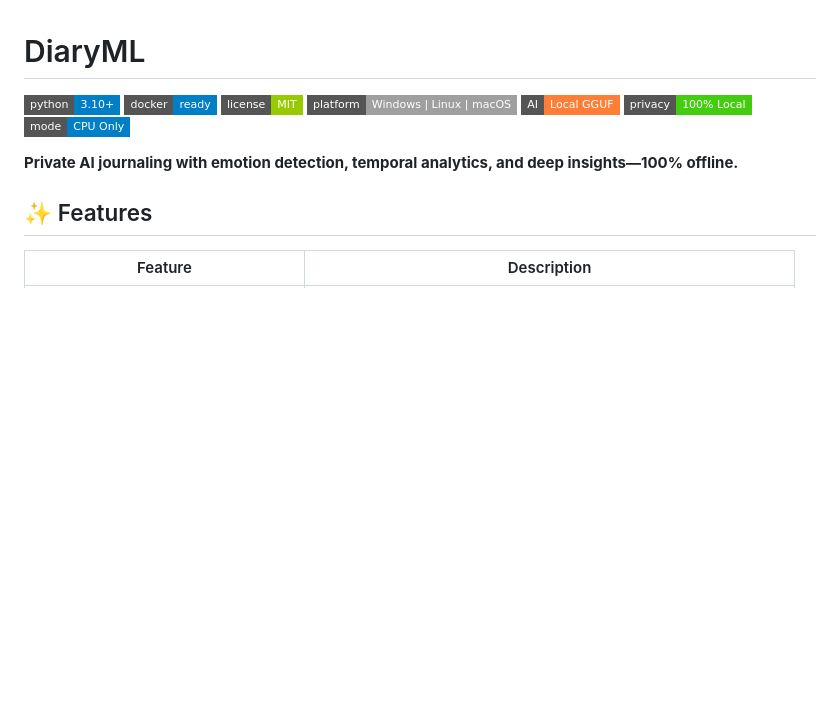
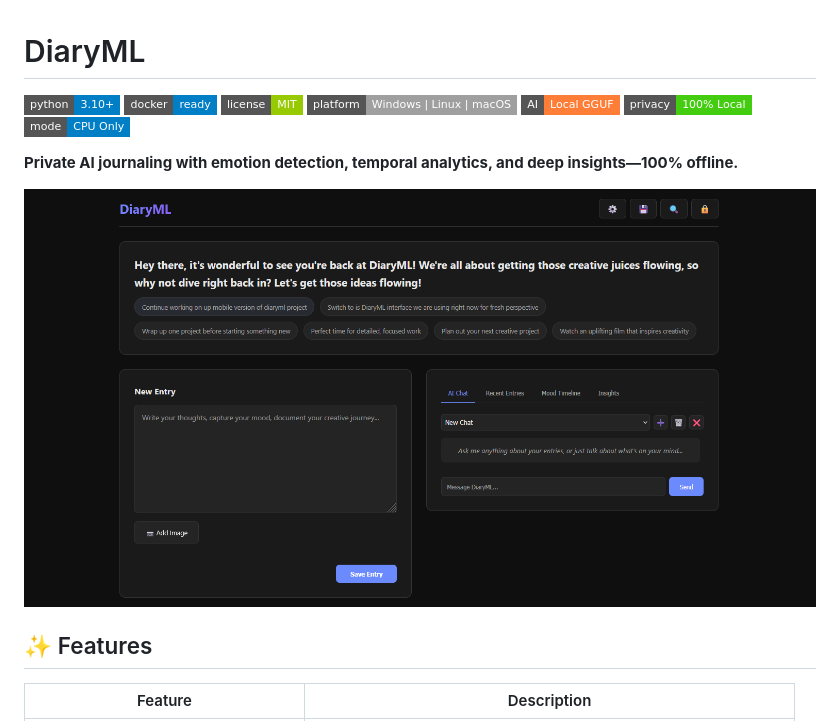
Before and after one commit to soumithganji/AIDiary, a Markdown page: README.md, the part around the change. Drawn GitHub-style; pictures changed too: webdemo.png (added); badges without logos; blank space fills up the shorter version.

Commit message:
screenshot

```diff
--- a/README.md
+++ b/README.md
@@ -9,6 +9,8 @@
 ![CPU](https://img.shields.io/badge/mode-CPU%20Only-blue?style=flat-square)
 
 **Private AI journaling with emotion detection, temporal analytics, and deep insights—100% offline.**
+
+![DiaryML Web Demo](webdemo.png)
 
 ## ✨ Features
 
```
